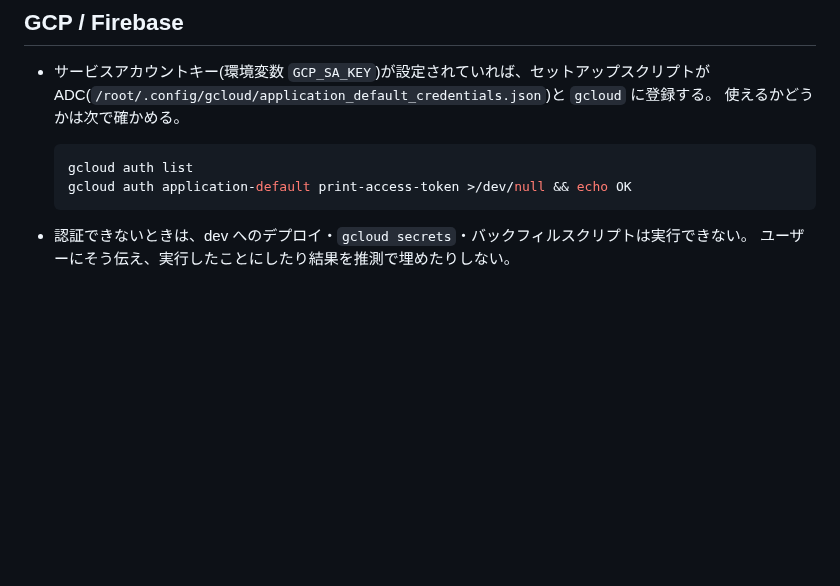
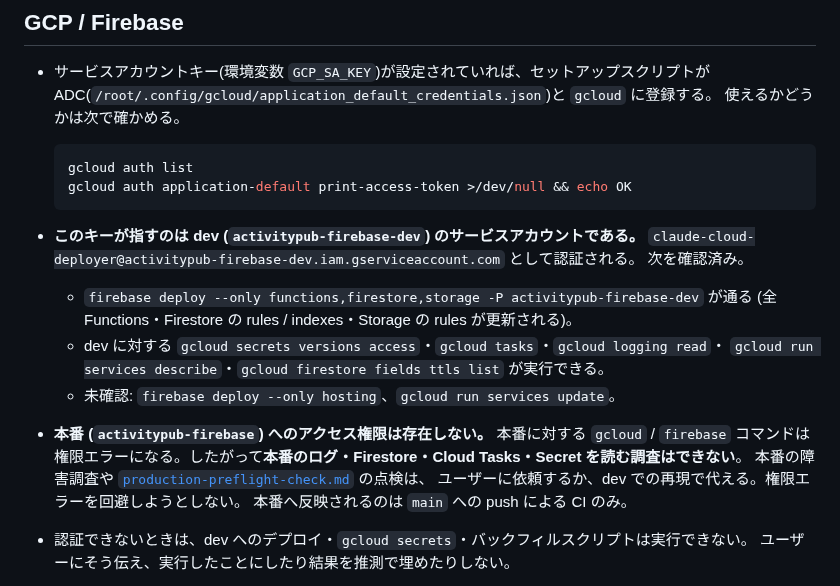
Before and after one commit to hakatashi/activitypub-firebase, a Markdown page: docs/runbooks/cloud-session.md, the part around the change. Drawn GitHub-style; blank space fills up the shorter version.

Commit message:
docs: GCP_SA_KEY の取得手順と、クラウドセッションの GCP 権限の範囲を追記
Co-Authored-By: Claude Sonnet 5.5 <noreply@anthropic.com>

````diff
--- a/docs/runbooks/cloud-session.md
+++ b/docs/runbooks/cloud-session.md
@@ -70,6 +70,19 @@ npm --prefix functions ci
   gcloud auth application-default print-access-token >/dev/null && echo OK
   ```
 
+- **このキーが指すのは dev (`activitypub-firebase-dev`) のサービスアカウントである。**
+  `claude-cloud-deployer@activitypub-firebase-dev.iam.gserviceaccount.com` として認証される。
+  次を確認済み。
+  - `firebase deploy --only functions,firestore,storage -P activitypub-firebase-dev` が通る
+    (全 Functions・Firestore の rules / indexes・Storage の rules が更新される)。
+  - dev に対する `gcloud secrets versions access`・`gcloud tasks`・`gcloud logging read`・
+    `gcloud run services describe`・`gcloud firestore fields ttls list` が実行できる。
+  - 未確認: `firebase deploy --only hosting`、`gcloud run services update`。
+- **本番 (`activitypub-firebase`) へのアクセス権限は存在しない。** 本番に対する `gcloud` / `firebase`
+  コマンドは権限エラーになる。したがって**本番のログ・Firestore・Cloud Tasks・Secret を読む調査はできない**。
+  本番の障害調査や [`production-preflight-check.md`](production-preflight-check.md) の点検は、
+  ユーザーに依頼するか、dev での再現で代える。権限エラーを回避しようとしない。
+  本番へ反映されるのは `main` への push による CI のみ。
 - 認証できないときは、dev へのデプロイ・`gcloud secrets`・バックフィルスクリプトは実行できない。
   ユーザーにそう伝え、実行したことにしたり結果を推測で埋めたりしない。
 - **`.firebaserc` の `default` は本番(`activitypub-firebase`)である。** 環境変数で
````
Also changed, not shown: docs/runbooks/cloud-environment-setup.md (+66 -1 lines).
